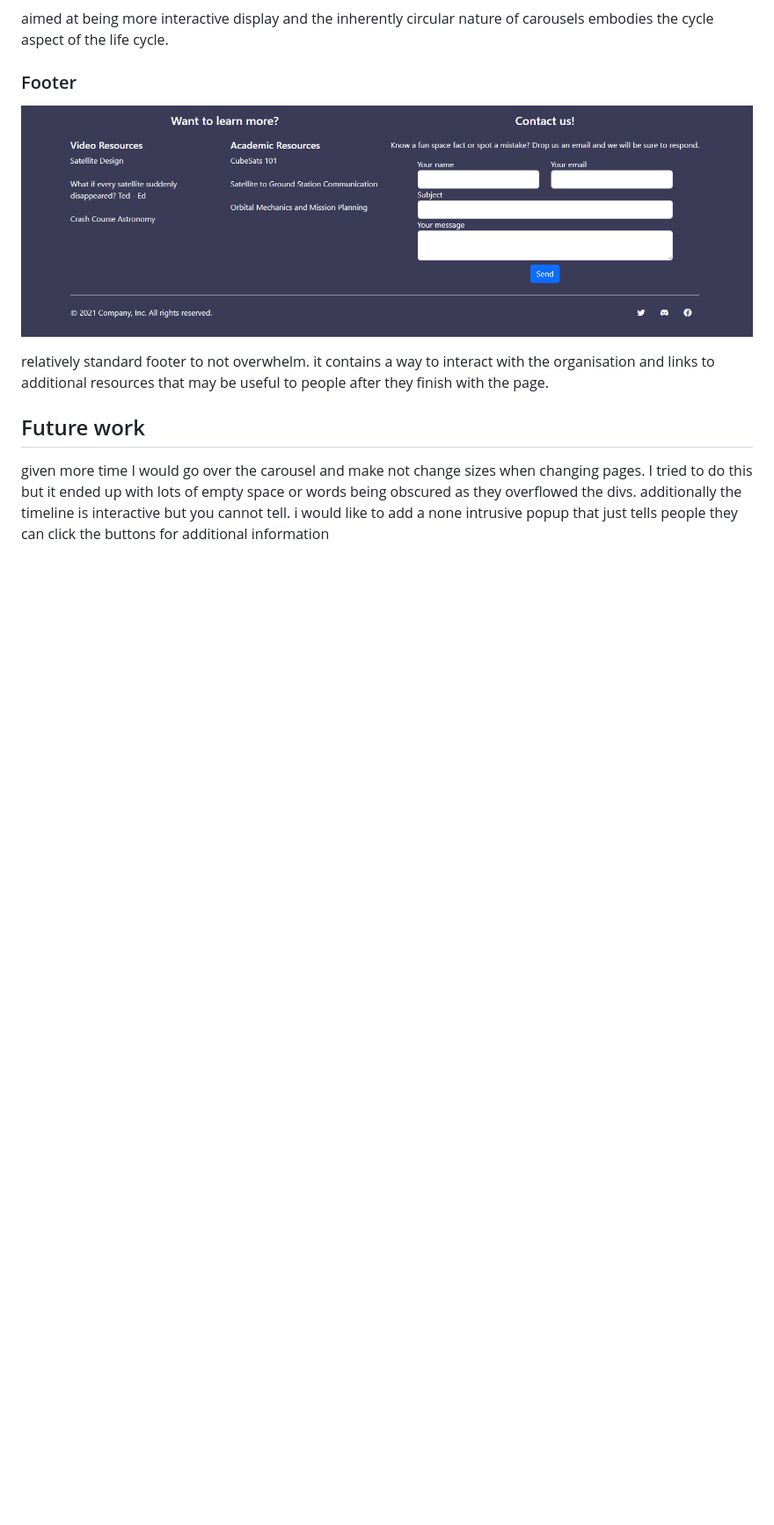
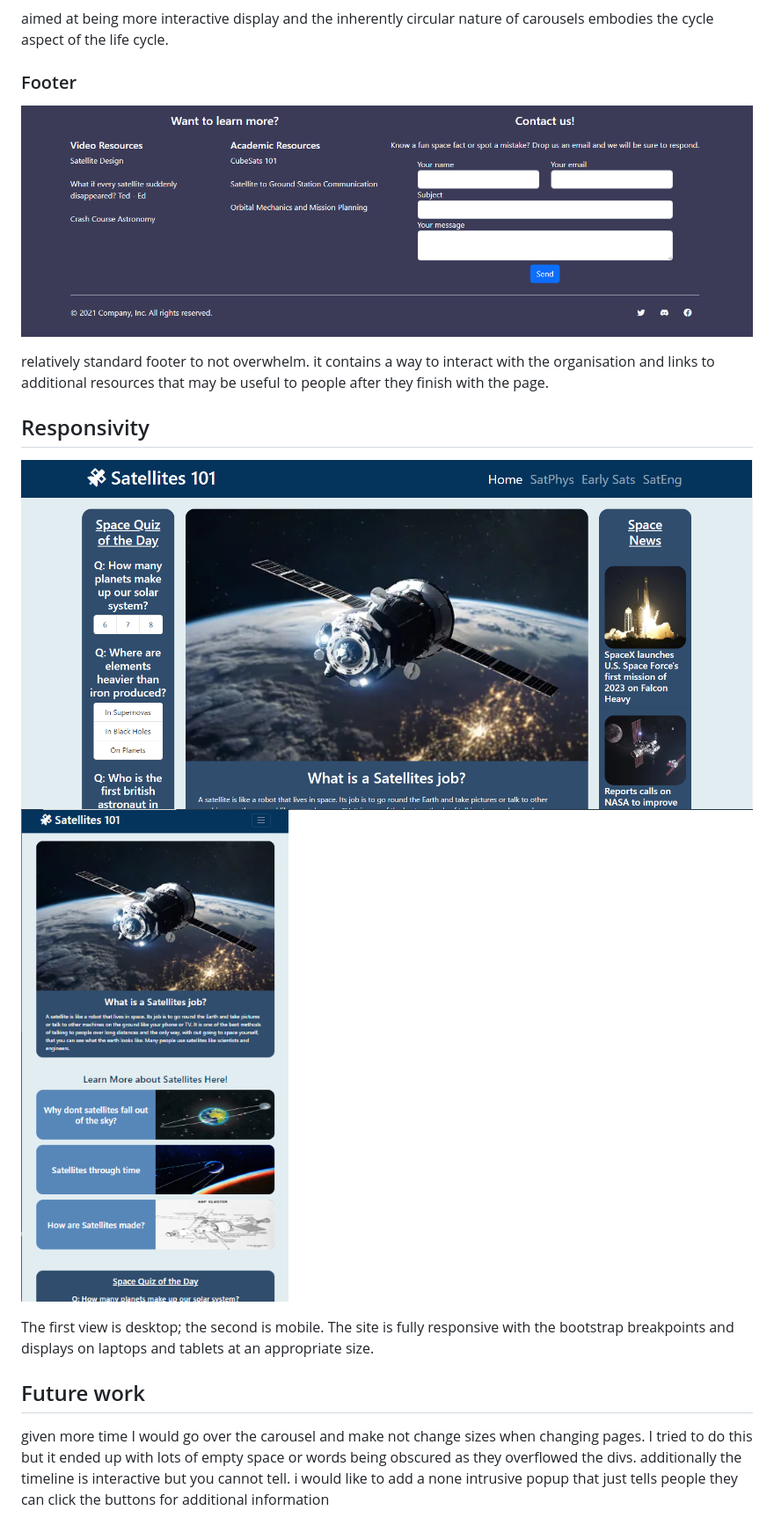
Before and after one commit to JakCrane/Assignment-1, a Markdown page: README.md, the part around the change printed below. Shown: that part at 88% size. Drawn GitHub-style; pictures changed too: doc/mobile-ss.PNG (added); blank space fills up the shorter version.

```diff
--- a/README.md
+++ b/README.md
@@ -129,6 +133,13 @@ aimed at being more interactive display and the inherently circular nature of ca
 
 relatively standard footer to not overwhelm. it contains a way to interact with the organisation and links to additional resources that may be useful to people after they finish with the page.
 
+<h2>Responsivity</h2>
+
+![alt text](https://github.com/JakCrane/Assignment-1/blob/main/doc/site-screenshot.PNG?raw=true)
+![alt text](https://github.com/JakCrane/Assignment-1/blob/main/doc/mobile-ss.PNG?raw=true)
+
+The first view is desktop; the second is mobile. The site is fully responsive with the bootstrap breakpoints and displays on laptops and tablets at an appropriate size.
+
 <h2>Future work</h2>
 
 given more time I would go over the carousel and make not change sizes when changing pages. I tried to do this but it ended up with lots of empty space or words being obscured as they overflowed the divs. additionally the timeline is interactive but you cannot tell. i would like to add a none intrusive popup that just tells people they can click the buttons for additional information
```
Also changed, not shown: other parts of README.md (+32 -0 lines), doc/testing-1.PNG (added), doc/testing-2.PNG (added).
